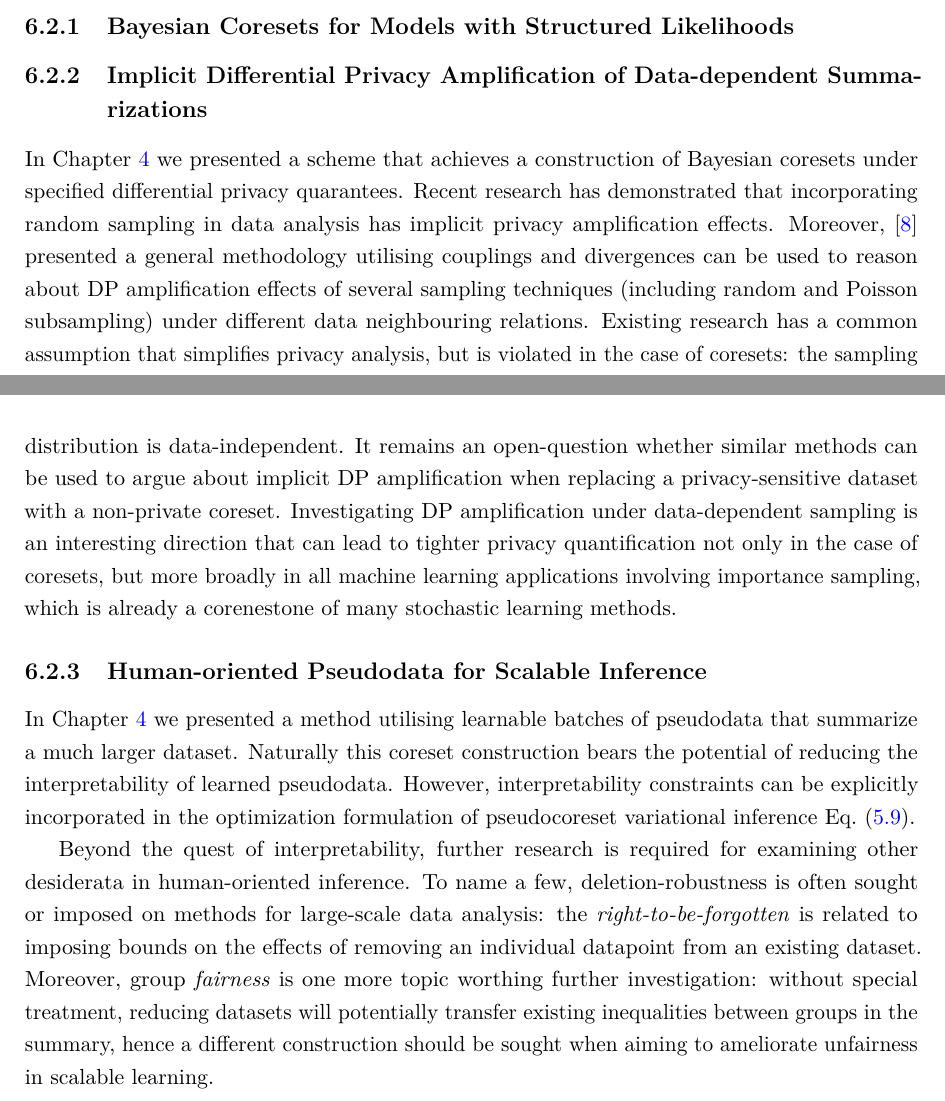
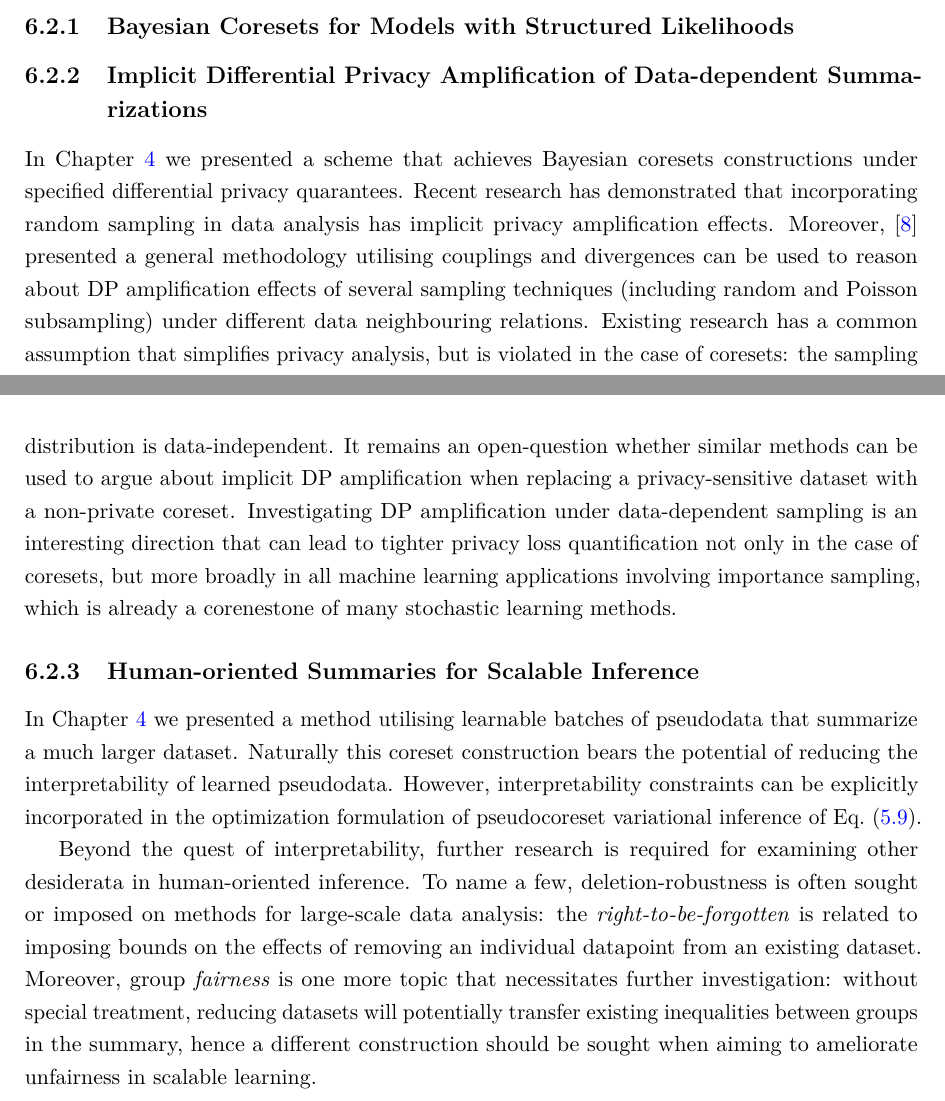
Before and after one commit to dionman/thesis, a LaTeX thesis (thesis.tex, which reads Chapter6/chapter6.tex): two parts of pages 83 and 84 of 112, joined at a grey line, cut so that both start at the same text. Compiled offline with pdfLaTeX.

```diff
--- a/Chapter6/chapter6.tex
+++ b/Chapter6/chapter6.tex
@@ -28,12 +28,12 @@
 \subsection{Implicit Differential Privacy Amplification of Data-dependent Summarizations}
 \label{subsec:implicit-dp-amplification}
 
-In~\cref{chap:chap4} we presented a scheme that achieves a construction of Bayesian coresets under specified differential privacy quarantees. Recent research has demonstrated that incorporating random sampling in data analysis has implicit privacy amplification effects. Moreover,~\citep{balle18} presented a general methodology utilising couplings and divergences can be used to reason about DP amplification effects of several sampling techniques~(including random and Poisson subsampling) under different data neighbouring relations. Existing research has a common assumption that simplifies privacy analysis, but is violated in the case of coresets: the sampling distribution is data-independent. It remains an open-question whether similar methods can be used to argue about implicit DP amplification when replacing a privacy-sensitive dataset with a non-private coreset. Investigating DP amplification under data-dependent sampling is an interesting direction that can lead to tighter privacy quantification not only in the case of coresets, but more broadly in all machine learning applications involving importance sampling, which is already a corenestone of many stochastic learning methods.
+In~\cref{chap:chap4} we presented a scheme that achieves  Bayesian coresets constructions under specified differential privacy quarantees. Recent research has demonstrated that incorporating random sampling in data analysis has implicit privacy amplification effects. Moreover,~\citep{balle18} presented a general methodology utilising couplings and divergences can be used to reason about DP amplification effects of several sampling techniques~(including random and Poisson subsampling) under different data neighbouring relations. Existing research has a common assumption that simplifies privacy analysis, but is violated in the case of coresets: the sampling distribution is data-independent. It remains an open-question whether similar methods can be used to argue about implicit DP amplification when replacing a privacy-sensitive dataset with a non-private coreset. Investigating DP amplification under data-dependent sampling is an interesting direction that can lead to tighter privacy loss quantification not only in the case of coresets, but more broadly in all machine learning applications involving importance sampling, which is already a corenestone of many stochastic learning methods.
 
 
-\subsection{Human-oriented Pseudodata for Scalable Inference}
+\subsection{Human-oriented Summaries for Scalable Inference}
 \label{subsec:human-oriented-pseudodata}
 
-In~\cref{chap:chap4} we presented a method utilising learnable batches of pseudodata that summarize a much larger dataset. Naturally this coreset construction bears the potential of reducing the interpretability of learned pseudodata. However, interpretability constraints can be explicitly incorporated in the optimization formulation of pseudocoreset variational inference~\cref{eq:coreset-vi}.
+In~\cref{chap:chap4} we presented a method utilising learnable batches of pseudodata that summarize a much larger dataset. Naturally this coreset construction bears the potential of reducing the interpretability of learned pseudodata. However, interpretability constraints can be explicitly incorporated in the optimization formulation of pseudocoreset variational inference of~\cref{eq:coreset-vi}.
 
-Beyond the quest of interpretability, further research is required for examining other desiderata in human-oriented inference. To name a few, deletion-robustness is often sought or imposed on methods for large-scale data analysis: the \emph{right-to-be-forgotten} is related to imposing bounds on  the effects of removing an individual datapoint from an existing dataset. Moreover, group \emph{fairness} is one more topic worthing further investigation: without special treatment, reducing datasets will potentially transfer existing inequalities between groups in the summary, hence a different construction should be sought when aiming to ameliorate unfairness in scalable learning.
+Beyond the quest of interpretability, further research is required for examining other desiderata in human-oriented inference. To name a few, deletion-robustness is often sought or imposed on methods for large-scale data analysis: the \emph{right-to-be-forgotten} is related to imposing bounds on  the effects of removing an individual datapoint from an existing dataset. Moreover, group \emph{fairness} is one more topic that necessitates further investigation: without special treatment, reducing datasets will potentially transfer existing inequalities between groups in the summary, hence a different construction should be sought when aiming to ameliorate unfairness in scalable learning.
```
